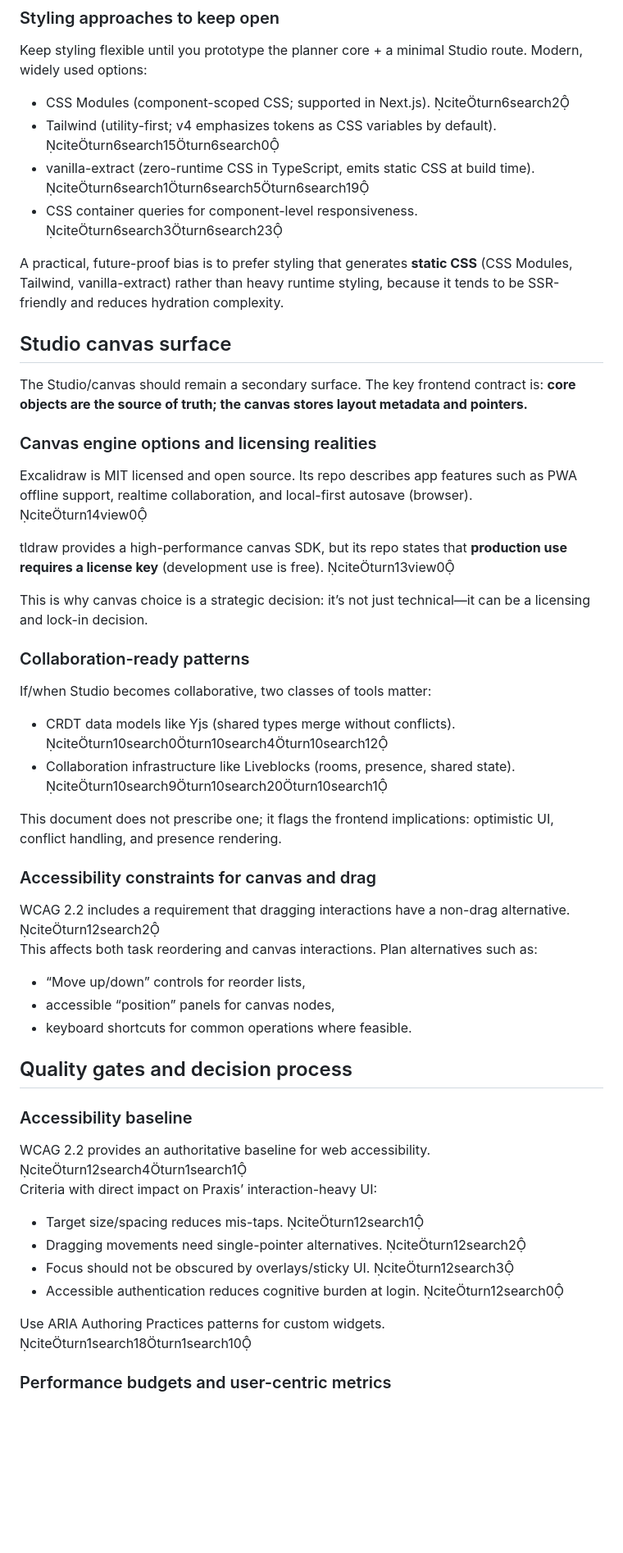
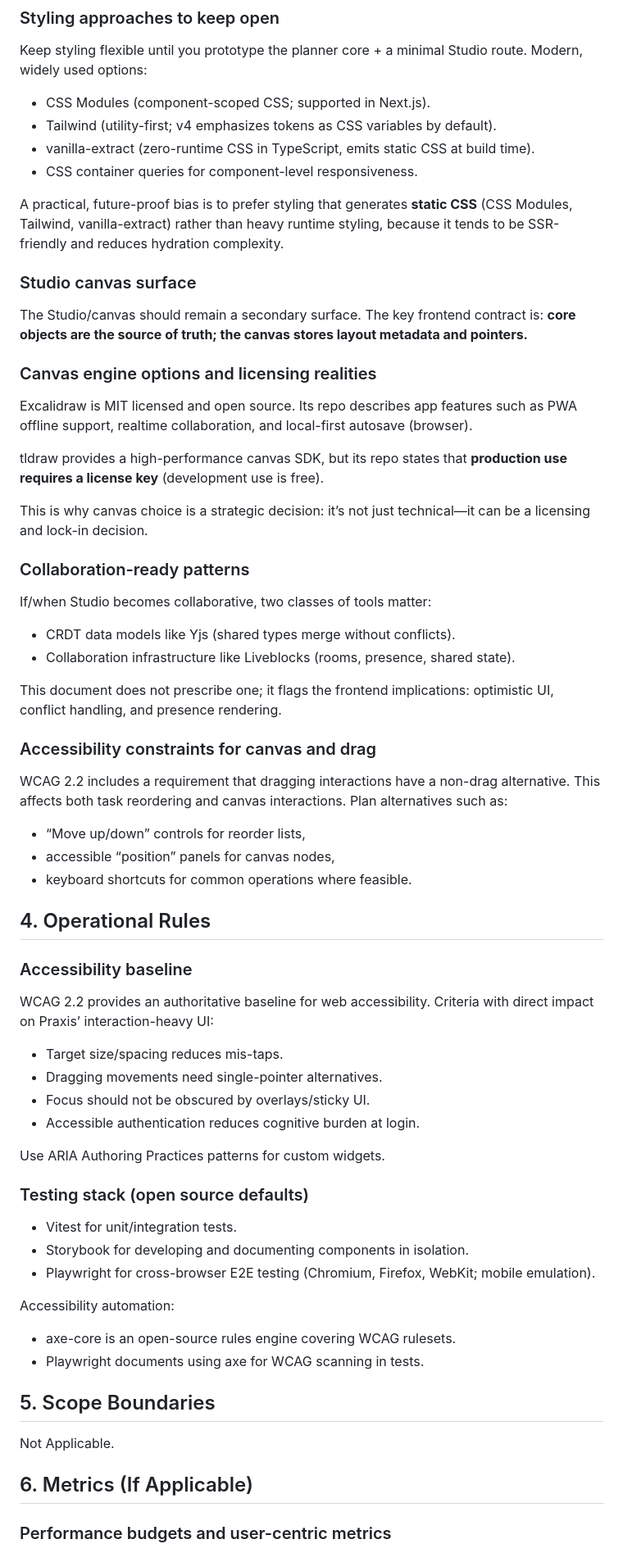
Before and after one commit to haz3141/project-praxis, a Markdown page: docs/constitution/04-frontend.md, the part around one of its changes. Shown at 82% size. GitHub-like rendering; blank space fills up the shorter version.

Commit message:
docs(constitution): align 04-frontend.md to template

```diff
--- a/docs/constitution/04-frontend.md
+++ b/docs/constitution/04-frontend.md
@@ -156,22 +168,22 @@ Token tooling examples:
 
 Keep styling flexible until you prototype the planner core + a minimal Studio route. Modern, widely used options:
 
-- CSS Modules (component-scoped CSS; supported in Next.js). citeturn6search2
-- Tailwind (utility-first; v4 emphasizes tokens as CSS variables by default). citeturn6search15turn6search0
-- vanilla-extract (zero-runtime CSS in TypeScript, emits static CSS at build time). citeturn6search1turn6search5turn6search19
-- CSS container queries for component-level responsiveness. citeturn6search3turn6search23
+- CSS Modules (component-scoped CSS; supported in Next.js).
+- Tailwind (utility-first; v4 emphasizes tokens as CSS variables by default).
+- vanilla-extract (zero-runtime CSS in TypeScript, emits static CSS at build time).
+- CSS container queries for component-level responsiveness.
 
 A practical, future-proof bias is to prefer styling that generates **static CSS** (CSS Modules, Tailwind, vanilla-extract) rather than heavy runtime styling, because it tends to be SSR-friendly and reduces hydration complexity.
 
-## Studio canvas surface
+### Studio canvas surface
 
 The Studio/canvas should remain a secondary surface. The key frontend contract is: **core objects are the source of truth; the canvas stores layout metadata and pointers.**
 
 ### Canvas engine options and licensing realities
 
-Excalidraw is MIT licensed and open source. Its repo describes app features such as PWA offline support, realtime collaboration, and local-first autosave (browser). citeturn14view0
+Excalidraw is MIT licensed and open source. Its repo describes app features such as PWA offline support, realtime collaboration, and local-first autosave (browser).
 
-tldraw provides a high-performance canvas SDK, but its repo states that **production use requires a license key** (development use is free). citeturn13view0
+tldraw provides a high-performance canvas SDK, but its repo states that **production use requires a license key** (development use is free).
 
 This is why canvas choice is a strategic decision: it’s not just technical—it can be a licensing and lock-in decision.
 
@@ -179,31 +191,47 @@ This is why canvas choice is a strategic decision: it’s not just technical—i
 
 If/when Studio becomes collaborative, two classes of tools matter:
 
-- CRDT data models like Yjs (shared types merge without conflicts). citeturn10search0turn10search4turn10search12
-- Collaboration infrastructure like Liveblocks (rooms, presence, shared state). citeturn10search9turn10search20turn10search1
+- CRDT data models like Yjs (shared types merge without conflicts).
+- Collaboration infrastructure like Liveblocks (rooms, presence, shared state).
 
 This document does not prescribe one; it flags the frontend implications: optimistic UI, conflict handling, and presence rendering.
 
 ### Accessibility constraints for canvas and drag
 
-WCAG 2.2 includes a requirement that dragging interactions have a non-drag alternative. citeturn12search2
+WCAG 2.2 includes a requirement that dragging interactions have a non-drag alternative.
 This affects both task reordering and canvas interactions. Plan alternatives such as:
 - “Move up/down” controls for reorder lists,
 - accessible “position” panels for canvas nodes,
 - keyboard shortcuts for common operations where feasible.
 
-## Quality gates and decision process
+## 4. Operational Rules
 
 ### Accessibility baseline
 
-WCAG 2.2 provides an authoritative baseline for web accessibility. citeturn12search4turn1search1
+WCAG 2.2 provides an authoritative baseline for web accessibility.
 Criteria with direct impact on Praxis’ interaction-heavy UI:
-- Target size/spacing reduces mis-taps. citeturn12search1
-- Dragging movements need single-pointer alternatives. citeturn12search2
-- Focus should not be obscured by overlays/sticky UI. citeturn12search3
-- Accessible authentication reduces cognitive burden at login. citeturn12search0
+- Target size/spacing reduces mis-taps.
+- Dragging movements need single-pointer alternatives.
+- Focus should not be obscured by overlays/sticky UI.
+- Accessible authentication reduces cognitive burden at login.
 
-Use ARIA Authoring Practices patterns for custom widgets. citeturn1search18turn1search10
+Use ARIA Authoring Practices patterns for custom widgets.
+
+### Testing stack (open source defaults)
+
+- Vitest for unit/integration tests.
+- Storybook for developing and documenting components in isolation.
+- Playwright for cross-browser E2E testing (Chromium, Firefox, WebKit; mobile emulation).
+
+Accessibility automation:
+- axe-core is an open-source rules engine covering WCAG rulesets.
+- Playwright documents using axe for WCAG scanning in tests.
+
+## 5. Scope Boundaries
+
+Not Applicable.
+
+## 6. Metrics (If Applicable)
 
 ### Performance budgets and user-centric metrics
 
```
Also changed, not shown: other parts of docs/constitution/04-frontend.md (+73 -55 lines).
